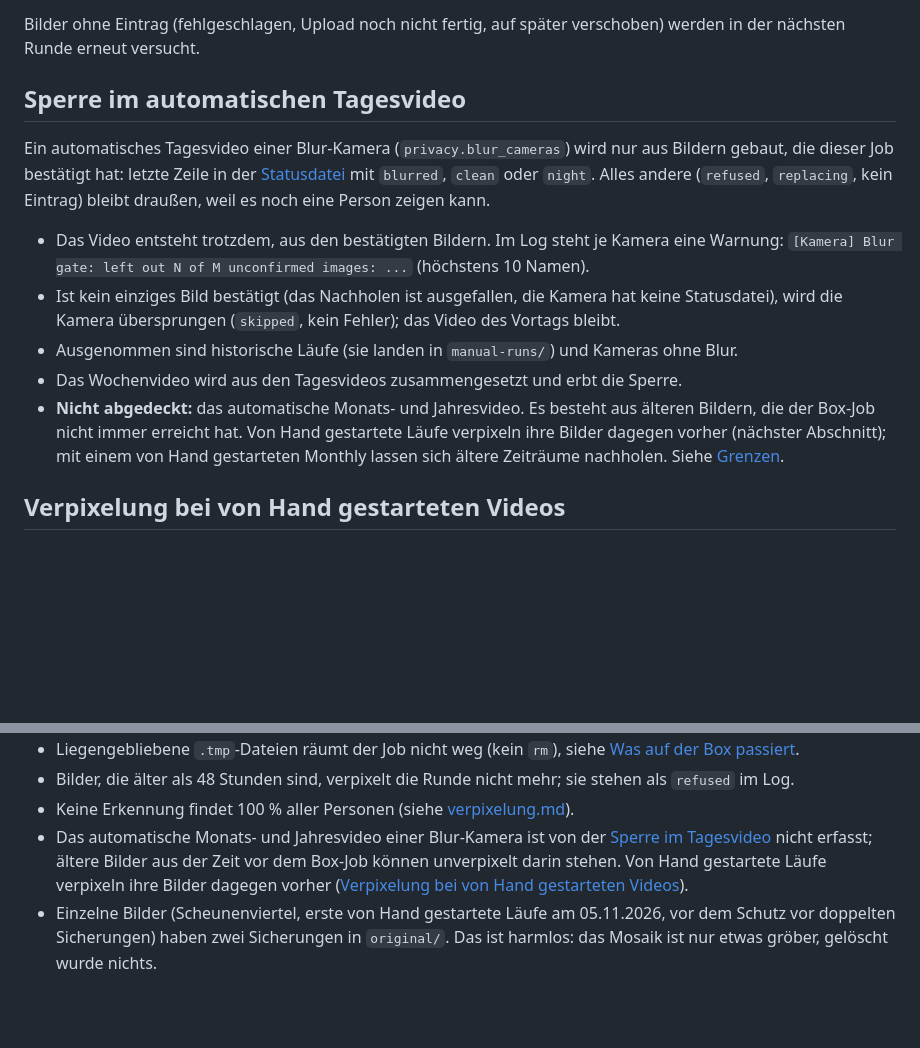
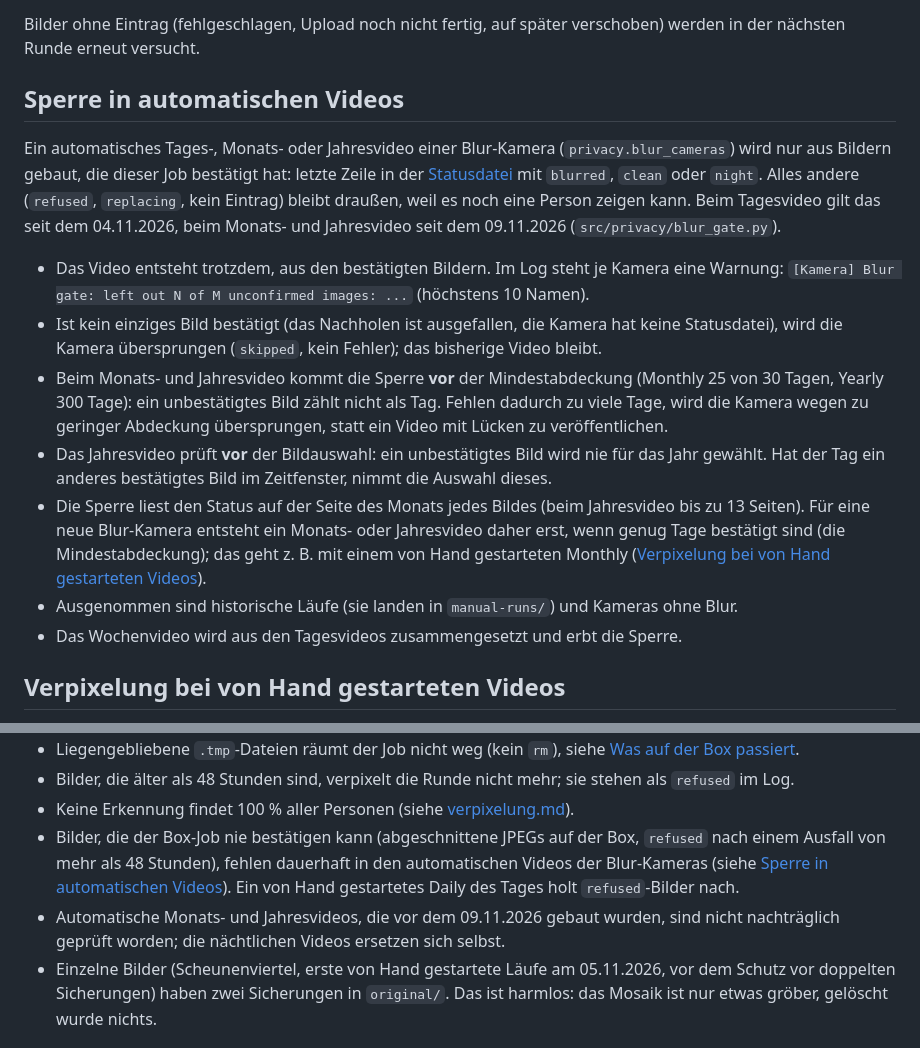
Before and after one commit to funktion5/Zeitraffer, a Markdown page: docs/verpixelung-box.md, 2 parts joined by grey strips. Drawn GitHub-style; blank space fills up the shorter version.

Commit message:
feat: extend blur gate functionality to Monthly and Yearly video processing

```diff
--- a/docs/verpixelung-box.md
+++ b/docs/verpixelung-box.md
@@ -289,23 +289,31 @@ verpixelten Bildern zusätzlich `backup`, `boxes` (je `[x0, y0, x1, y1, Sicherhe
 Bilder ohne Eintrag (fehlgeschlagen, Upload noch nicht fertig, auf später verschoben) werden in
 der nächsten Runde erneut versucht.
 
-## Sperre im automatischen Tagesvideo
+## Sperre in automatischen Videos
 
-Ein automatisches Tagesvideo einer Blur-Kamera (`privacy.blur_cameras`) wird nur aus Bildern gebaut,
-die dieser Job bestätigt hat: letzte Zeile in der [Statusdatei](#statusdatei) mit `blurred`, `clean`
-oder `night`. Alles andere (`refused`, `replacing`, kein Eintrag) bleibt draußen, weil es noch eine
-Person zeigen kann.
+Ein automatisches Tages-, Monats- oder Jahresvideo einer Blur-Kamera (`privacy.blur_cameras`) wird
+nur aus Bildern gebaut, die dieser Job bestätigt hat: letzte Zeile in der
+[Statusdatei](#statusdatei) mit `blurred`, `clean` oder `night`. Alles andere (`refused`,
+`replacing`, kein Eintrag) bleibt draußen, weil es noch eine Person zeigen kann. Beim Tagesvideo
+gilt das seit dem 04.11.2026, beim Monats- und Jahresvideo seit dem 09.11.2026
+(`src/privacy/blur_gate.py`).
 
 - Das Video entsteht trotzdem, aus den bestätigten Bildern. Im Log steht je Kamera eine Warnung:
   `[Kamera] Blur gate: left out N of M unconfirmed images: ...` (höchstens 10 Namen).
 - Ist kein einziges Bild bestätigt (das Nachholen ist ausgefallen, die Kamera hat keine Statusdatei),
-  wird die Kamera übersprungen (`skipped`, kein Fehler); das Video des Vortags bleibt.
+  wird die Kamera übersprungen (`skipped`, kein Fehler); das bisherige Video bleibt.
+- Beim Monats- und Jahresvideo kommt die Sperre **vor** der Mindestabdeckung (Monthly 25 von 30
+  Tagen, Yearly 300 Tage): ein unbestätigtes Bild zählt nicht als Tag. Fehlen dadurch zu viele Tage,
+  wird die Kamera wegen zu geringer Abdeckung übersprungen, statt ein Video mit Lücken zu
+  veröffentlichen.
+- Das Jahresvideo prüft **vor** der Bildauswahl: ein unbestätigtes Bild wird nie für das Jahr
+  gewählt. Hat der Tag ein anderes bestätigtes Bild im Zeitfenster, nimmt die Auswahl dieses.
+- Die Sperre liest den Status auf der Seite des Monats jedes Bildes (beim Jahresvideo bis zu 13
+  Seiten). Für eine neue Blur-Kamera entsteht ein Monats- oder Jahresvideo daher erst, wenn genug
+  Tage bestätigt sind (die Mindestabdeckung); das geht z. B. mit einem von Hand gestarteten Monthly
+  ([Verpixelung bei von Hand gestarteten Videos](#verpixelung-bei-von-hand-gestarteten-videos)).
 - Ausgenommen sind historische Läufe (sie landen in `manual-runs/`) und Kameras ohne Blur.
 - Das Wochenvideo wird aus den Tagesvideos zusammengesetzt und erbt die Sperre.
-- **Nicht abgedeckt:** das automatische Monats- und Jahresvideo. Es besteht aus älteren Bildern, die
-  der Box-Job nicht immer erreicht hat. Von Hand gestartete Läufe verpixeln ihre Bilder dagegen
-  vorher (nächster Abschnitt); mit einem von Hand gestarteten Monthly lassen sich ältere Zeiträume
-  nachholen. Siehe [Grenzen](#grenzen).
 
 ## Verpixelung bei von Hand gestarteten Videos
 
@@ -420,10 +428,12 @@ schafft eine Runde pro Kamera etwa 4 Bilder (40-Sekunden-Grenze); ein Rückstand
 - Bilder, die älter als 48 Stunden sind, verpixelt die Runde nicht mehr; sie stehen als
   `refused` im Log.
 - Keine Erkennung findet 100 % aller Personen (siehe [verpixelung.md](verpixelung.md#grenzen)).
-- Das automatische Monats- und Jahresvideo einer Blur-Kamera ist von der [Sperre im Tagesvideo](#sperre-im-automatischen-tagesvideo)
-  nicht erfasst; ältere Bilder aus der Zeit vor dem Box-Job können unverpixelt darin stehen. Von Hand
-  gestartete Läufe verpixeln ihre Bilder dagegen vorher
-  ([Verpixelung bei von Hand gestarteten Videos](#verpixelung-bei-von-hand-gestarteten-videos)).
+- Bilder, die der Box-Job nie bestätigen kann (abgeschnittene JPEGs auf der Box, `refused` nach
+  einem Ausfall von mehr als 48 Stunden), fehlen dauerhaft in den automatischen Videos der
+  Blur-Kameras (siehe [Sperre in automatischen Videos](#sperre-in-automatischen-videos)). Ein von
+  Hand gestartetes Daily des Tages holt `refused`-Bilder nach.
+- Automatische Monats- und Jahresvideos, die vor dem 09.11.2026 gebaut wurden, sind nicht
+  nachträglich geprüft worden; die nächtlichen Videos ersetzen sich selbst.
 - Einzelne Bilder (Scheunenviertel, erste von Hand gestartete Läufe am 05.11.2026, vor dem Schutz
   vor doppelten Sicherungen) haben zwei Sicherungen in `original/`. Das ist harmlos: das Mosaik ist
   nur etwas gröber, gelöscht wurde nichts.
```
Also changed, not shown: docs/plans/2026-10-23-blur-daily-gate.md (+8 -3 lines), docs/plans/2026-11-05-blur-backfill-for-long-videos.md (+1 -1 lines).
